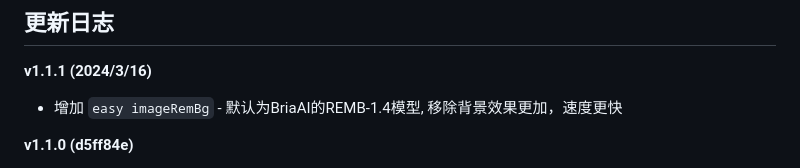
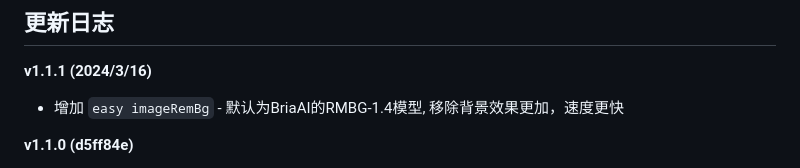
Before and after one commit to yolain/ComfyUI-Easy-Use, a Markdown page: README.md, the part around the change. Rendered like a GitHub page.

```diff
--- a/README.md
+++ b/README.md
@@ -36,7 +36,7 @@
 
 **v1.1.1 (2024/3/16)**
 
-- 增加 `easy imageRemBg` - 默认为BriaAI的REMB-1.4模型, 移除背景效果更加，速度更快
+- 增加 `easy imageRemBg` - 默认为BriaAI的RMBG-1.4模型, 移除背景效果更加，速度更快
 
 **v1.1.0 (d5ff84e)**
 
```
Also changed, not shown: README.en.md (+1 -1 lines).
